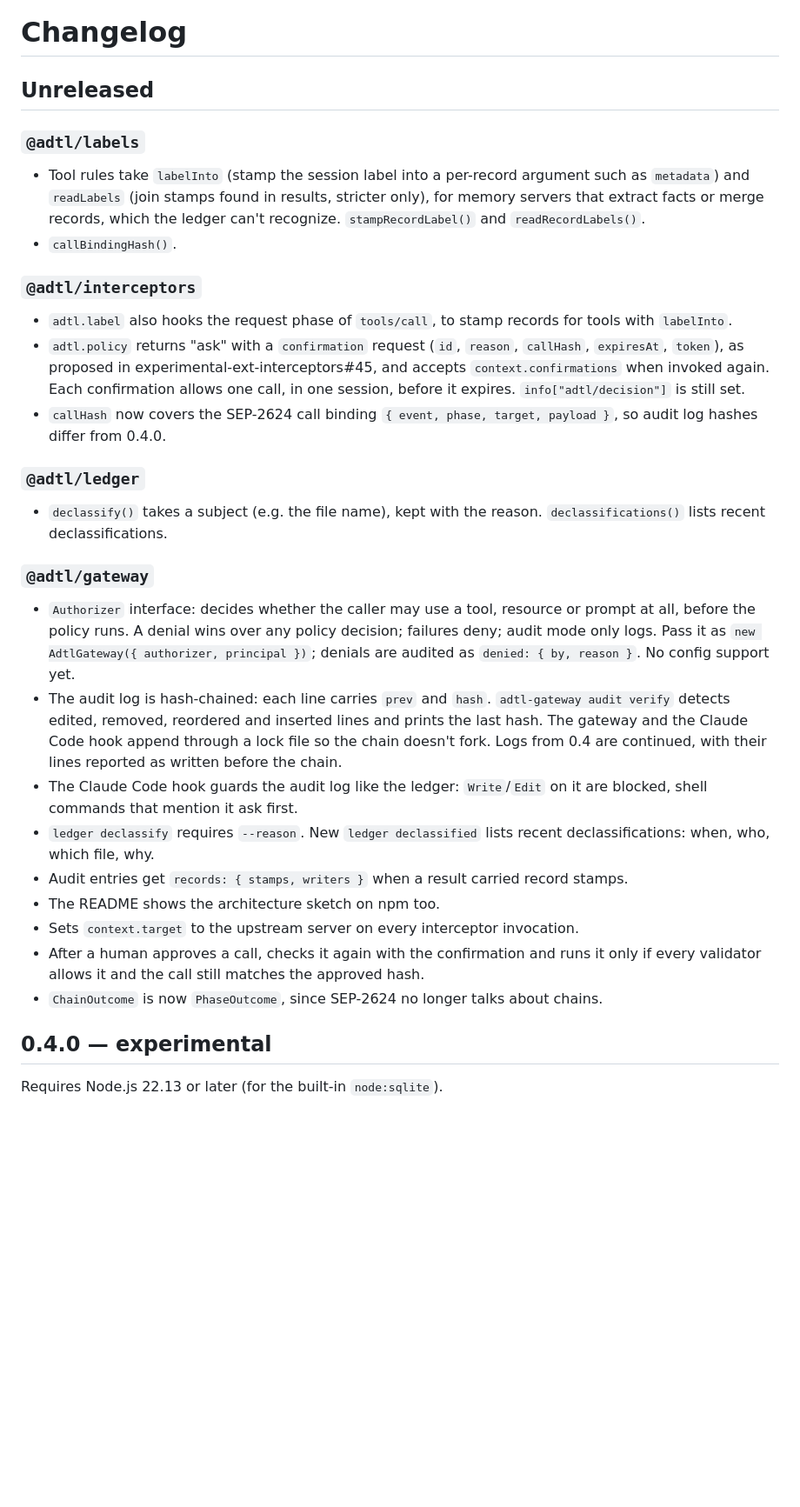
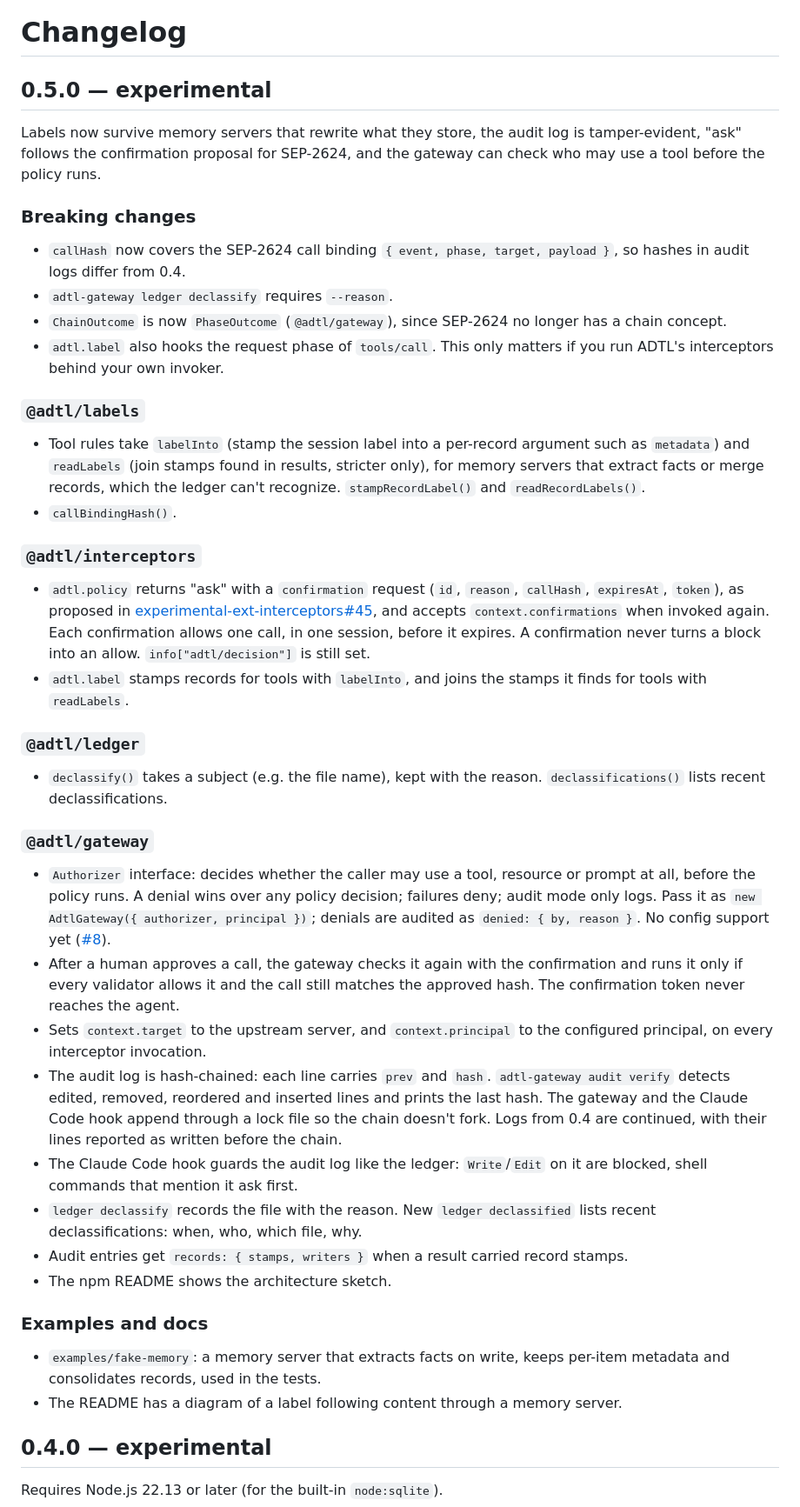
Before and after one commit to probita-ai/adtl, a Markdown page: CHANGELOG.md, the part around the change. Shown: that part at 87% size. Drawn GitHub-style; blank space fills up the shorter version.

```diff
--- a/CHANGELOG.md
+++ b/CHANGELOG.md
@@ -1,29 +1,39 @@
 # Changelog
 
-## Unreleased
+## 0.5.0 — experimental
+
+Labels now survive memory servers that rewrite what they store, the audit log is tamper-evident, "ask" follows the confirmation proposal for SEP-2624, and the gateway can check who may use a tool before the policy runs.
+
+### Breaking changes
+- `callHash` now covers the SEP-2624 call binding `{ event, phase, target, payload }`, so hashes in audit logs differ from 0.4.
+- `adtl-gateway ledger declassify` requires `--reason`.
+- `ChainOutcome` is now `PhaseOutcome` (`@adtl/gateway`), since SEP-2624 no longer has a chain concept.
+- `adtl.label` also hooks the request phase of `tools/call`. This only matters if you run ADTL's interceptors behind your own invoker.
 
 ### `@adtl/labels`
 - Tool rules take `labelInto` (stamp the session label into a per-record argument such as `metadata`) and `readLabels` (join stamps found in results, stricter only), for memory servers that extract facts or merge records, which the ledger can't recognize. `stampRecordLabel()` and `readRecordLabels()`.
 - `callBindingHash()`.
 
 ### `@adtl/interceptors`
-- `adtl.label` also hooks the request phase of `tools/call`, to stamp records for tools with `labelInto`.
-- `adtl.policy` returns "ask" with a `confirmation` request (`id`, `reason`, `callHash`, `expiresAt`, `token`), as proposed in experimental-ext-interceptors#45, and accepts `context.confirmations` when invoked again. Each confirmation allows one call, in one session, before it expires. `info["adtl/decision"]` is still set.
-- `callHash` now covers the SEP-2624 call binding `{ event, phase, target, payload }`, so audit log hashes differ from 0.4.0.
+- `adtl.policy` returns "ask" with a `confirmation` request (`id`, `reason`, `callHash`, `expiresAt`, `token`), as proposed in [experimental-ext-interceptors#45](https://github.com/modelcontextprotocol/experimental-ext-interceptors/pull/45), and accepts `context.confirmations` when invoked again. Each confirmation allows one call, in one session, before it expires. A confirmation never turns a block into an allow. `info["adtl/decision"]` is still set.
+- `adtl.label` stamps records for tools with `labelInto`, and joins the stamps it finds for tools with `readLabels`.
 
 ### `@adtl/ledger`
 - `declassify()` takes a subject (e.g. the file name), kept with the reason. `declassifications()` lists recent declassifications.
 
 ### `@adtl/gateway`
-- `Authorizer` interface: decides whether the caller may use a tool, resource or prompt at all, before the policy runs. A denial wins over any policy decision; failures deny; audit mode only logs. Pass it as `new AdtlGateway({ authorizer, principal })`; denials are audited as `denied: { by, reason }`. No config support yet.
+- `Authorizer` interface: decides whether the caller may use a tool, resource or prompt at all, before the policy runs. A denial wins over any policy decision; failures deny; audit mode only logs. Pass it as `new AdtlGateway({ authorizer, principal })`; denials are audited as `denied: { by, reason }`. No config support yet ([#8](https://github.com/probita-ai/adtl/issues/8)).
+- After a human approves a call, the gateway checks it again with the confirmation and runs it only if every validator allows it and the call still matches the approved hash. The confirmation token never reaches the agent.
+- Sets `context.target` to the upstream server, and `context.principal` to the configured principal, on every interceptor invocation.
 - The audit log is hash-chained: each line carries `prev` and `hash`. `adtl-gateway audit verify` detects edited, removed, reordered and inserted lines and prints the last hash. The gateway and the Claude Code hook append through a lock file so the chain doesn't fork. Logs from 0.4 are continued, with their lines reported as written before the chain.
 - The Claude Code hook guards the audit log like the ledger: `Write`/`Edit` on it are blocked, shell commands that mention it ask first.
-- `ledger declassify` requires `--reason`. New `ledger declassified` lists recent declassifications: when, who, which file, why.
+- `ledger declassify` records the file with the reason. New `ledger declassified` lists recent declassifications: when, who, which file, why.
 - Audit entries get `records: { stamps, writers }` when a result carried record stamps.
-- The README shows the architecture sketch on npm too.
-- Sets `context.target` to the upstream server on every interceptor invocation.
-- After a human approves a call, checks it again with the confirmation and runs it only if every validator allows it and the call still matches the approved hash.
-- `ChainOutcome` is now `PhaseOutcome`, since SEP-2624 no longer talks about chains.
+- The npm README shows the architecture sketch.
+
+### Examples and docs
+- `examples/fake-memory`: a memory server that extracts facts on write, keeps per-item metadata and consolidates records, used in the tests.
+- The README has a diagram of a label following content through a memory server.
 
 ## 0.4.0 — experimental
 
```
Also changed, not shown: README.md (+5 -4 lines), packages/gateway/README.md (+2 -2 lines), docs/adtl-sketch-v3.png, 8 other files.
